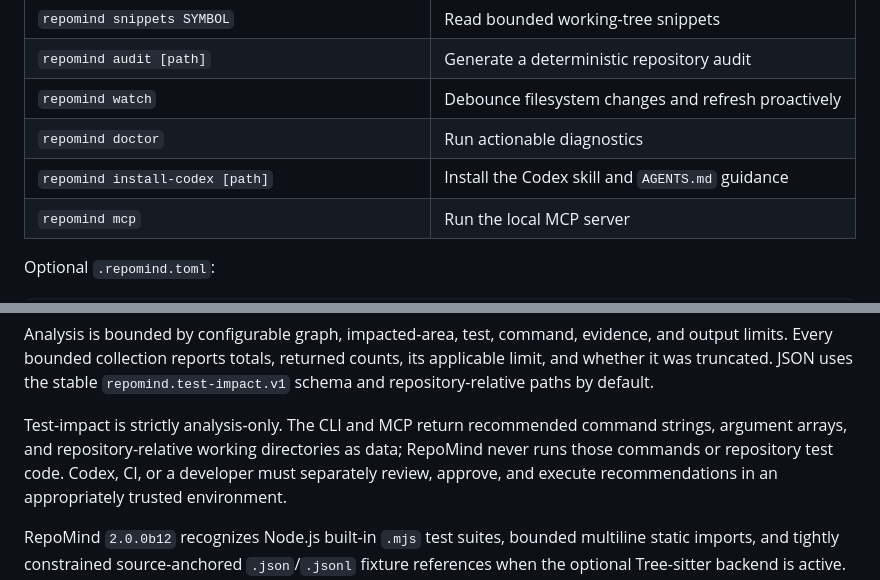
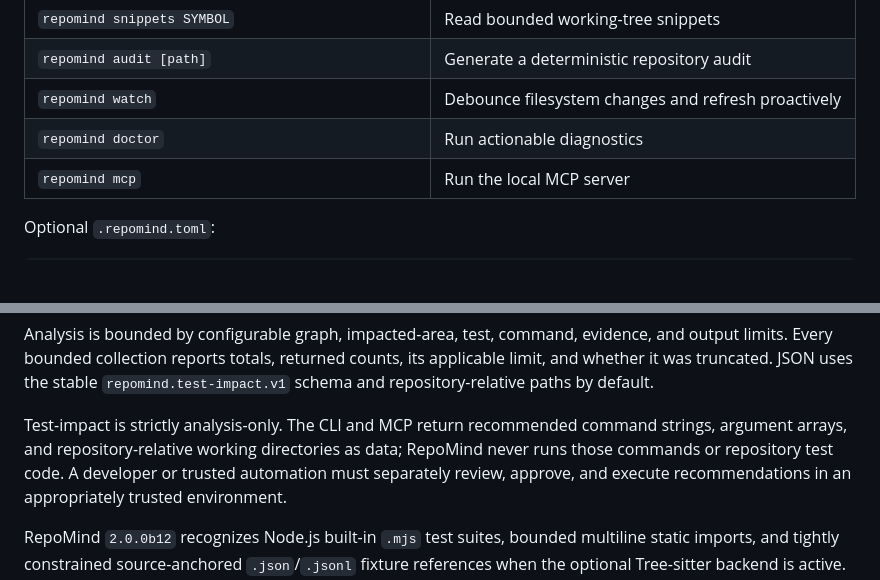
Before and after one commit to raazlehra/Repomind, a Markdown page: README.md, 2 parts joined by grey strips. GitHub-like rendering; blank space fills up the shorter version.

```diff
--- a/README.md
+++ b/README.md
@@ -179,7 +179,6 @@ Common CLI commands:
 | `repomind audit [path]` | Generate a deterministic repository audit |
 | `repomind watch` | Debounce filesystem changes and refresh proactively |
 | `repomind doctor` | Run actionable diagnostics |
-| `repomind install-codex [path]` | Install the Codex skill and `AGENTS.md` guidance |
 | `repomind mcp` | Run the local MCP server |
 
 Optional `.repomind.toml`:
@@ -222,7 +221,7 @@ limit, and whether it was truncated. JSON uses the stable
 
 Test-impact is strictly analysis-only. The CLI and MCP return recommended command strings,
 argument arrays, and repository-relative working directories as data; RepoMind never runs
-those commands or repository test code. Codex, CI, or a developer must separately review,
+those commands or repository test code. A developer or trusted automation must separately review,
 approve, and execute recommendations in an appropriately trusted environment.
 
 RepoMind `2.0.0b12` recognizes Node.js built-in `.mjs` test suites, bounded multiline static
```
Also changed, not shown: other parts of README.md (+3 -16 lines), 1 other file.
